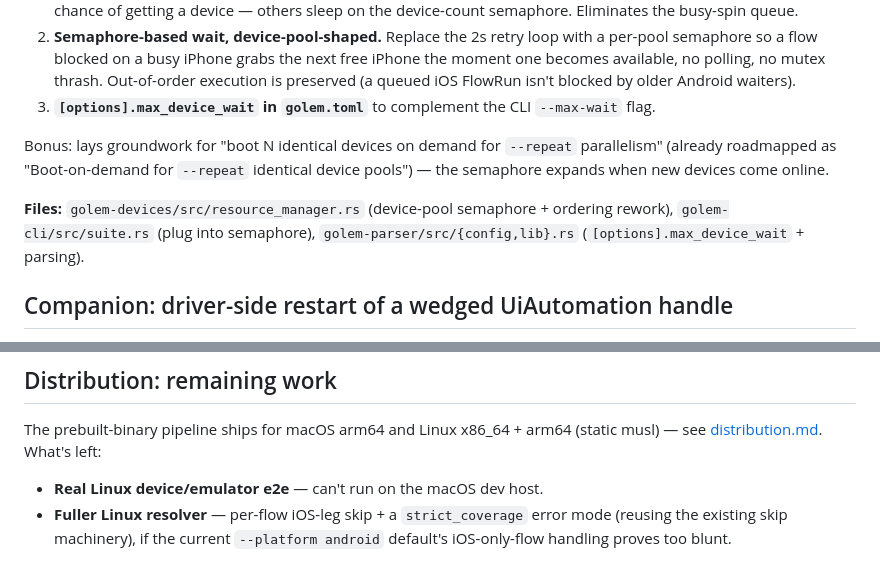
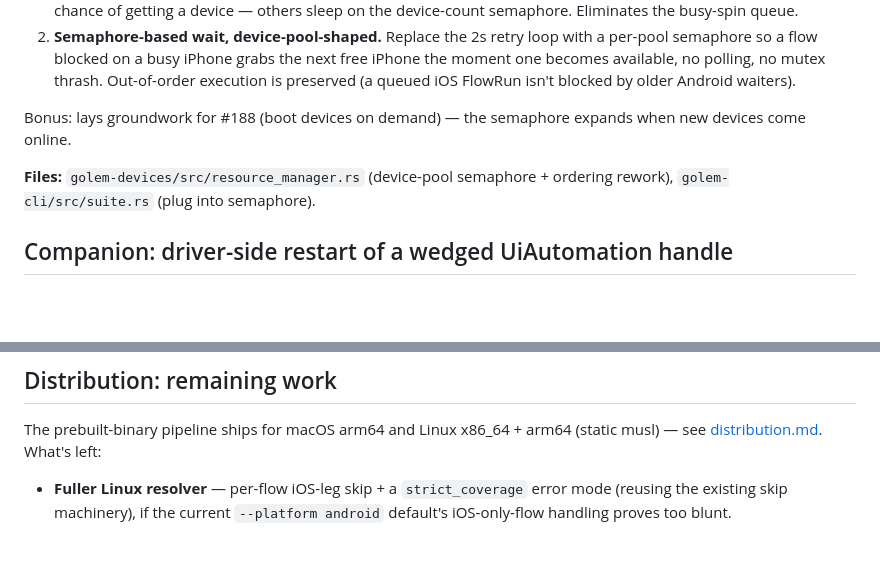
Before and after one commit to golem-fail/golem, a Markdown page: docs/roadmap.md, 2 parts joined by grey strips. GitHub-like rendering; blank space fills up the shorter version.

```diff
--- a/docs/roadmap.md
+++ b/docs/roadmap.md
@@ -102,18 +102,13 @@ hard cap. Remaining items from the original scheduling rework:
    available, no polling, no mutex thrash. Out-of-order execution
    is preserved (a queued iOS FlowRun isn't blocked by older
    Android waiters).
-3. **`[options].max_device_wait` in `golem.toml`** to complement
-   the CLI `--max-wait` flag.
 
-Bonus: lays groundwork for "boot N identical devices on demand for
-`--repeat` parallelism" (already roadmapped as "Boot-on-demand for
-`--repeat` identical device pools") — the semaphore expands when
-new devices come online.
+Bonus: lays groundwork for #188 (boot devices on demand) — the
+semaphore expands when new devices come online.
 
 **Files:** `golem-devices/src/resource_manager.rs` (device-pool
 semaphore + ordering rework), `golem-cli/src/suite.rs` (plug into
-semaphore), `golem-parser/src/{config,lib}.rs`
-(`[options].max_device_wait` + parsing).
+semaphore).
 
 ## Companion: driver-side restart of a wedged UiAutomation handle
 
@@ -325,7 +266,6 @@ Android multi-emu contention is the same *character* (host saturation → stocha
 The prebuilt-binary pipeline ships for macOS arm64 and Linux x86_64 + arm64
 (static musl) — see [distribution.md](distribution.md). What's left:
 
-- **Real Linux device/emulator e2e** — can't run on the macOS dev host.
 - **Fuller Linux resolver** — per-flow iOS-leg skip + a `strict_coverage` error
   mode (reusing the existing skip machinery), if the current `--platform android`
   default's iOS-only-flow handling proves too blunt.
```
Also changed, not shown: other parts of docs/roadmap.md (+0 -54 lines).
